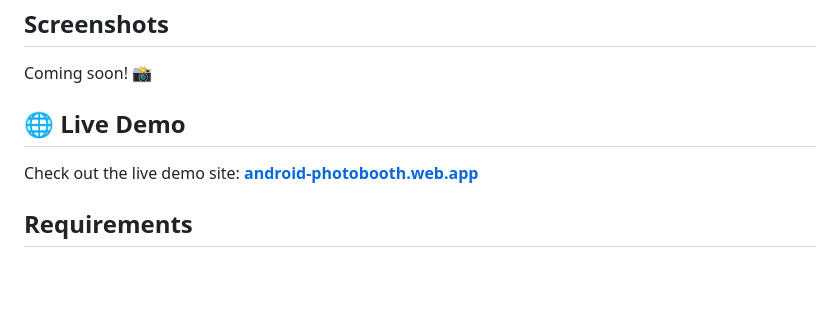
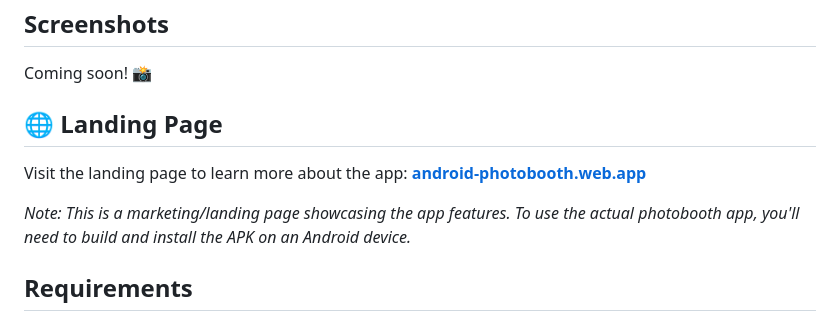
Before and after one commit to chartmann1590/android-photobooth, a Markdown page: README.md, the part around the change. Rendered like a GitHub page; blank space fills up the shorter version.

Commit message:
Clarify website is landing page, not live app demo
Update README to clarify that android-photobooth.web.app is a marketing landing page showcasing the app features, not a live demo of the actual photobooth app.

```diff
--- a/README.md
+++ b/README.md
@@ -26,9 +26,11 @@ This project is designed to be used at events with minimal setup: configure your
 
 Coming soon! 📸
 
-## 🌐 Live Demo
+## 🌐 Landing Page
 
-Check out the live demo site: [**android-photobooth.web.app**](https://android-photobooth.web.app)
+Visit the landing page to learn more about the app: [**android-photobooth.web.app**](https://android-photobooth.web.app)
+
+*Note: This is a marketing/landing page showcasing the app features. To use the actual photobooth app, you'll need to build and install the APK on an Android device.*
 
 ## Requirements
 
```
